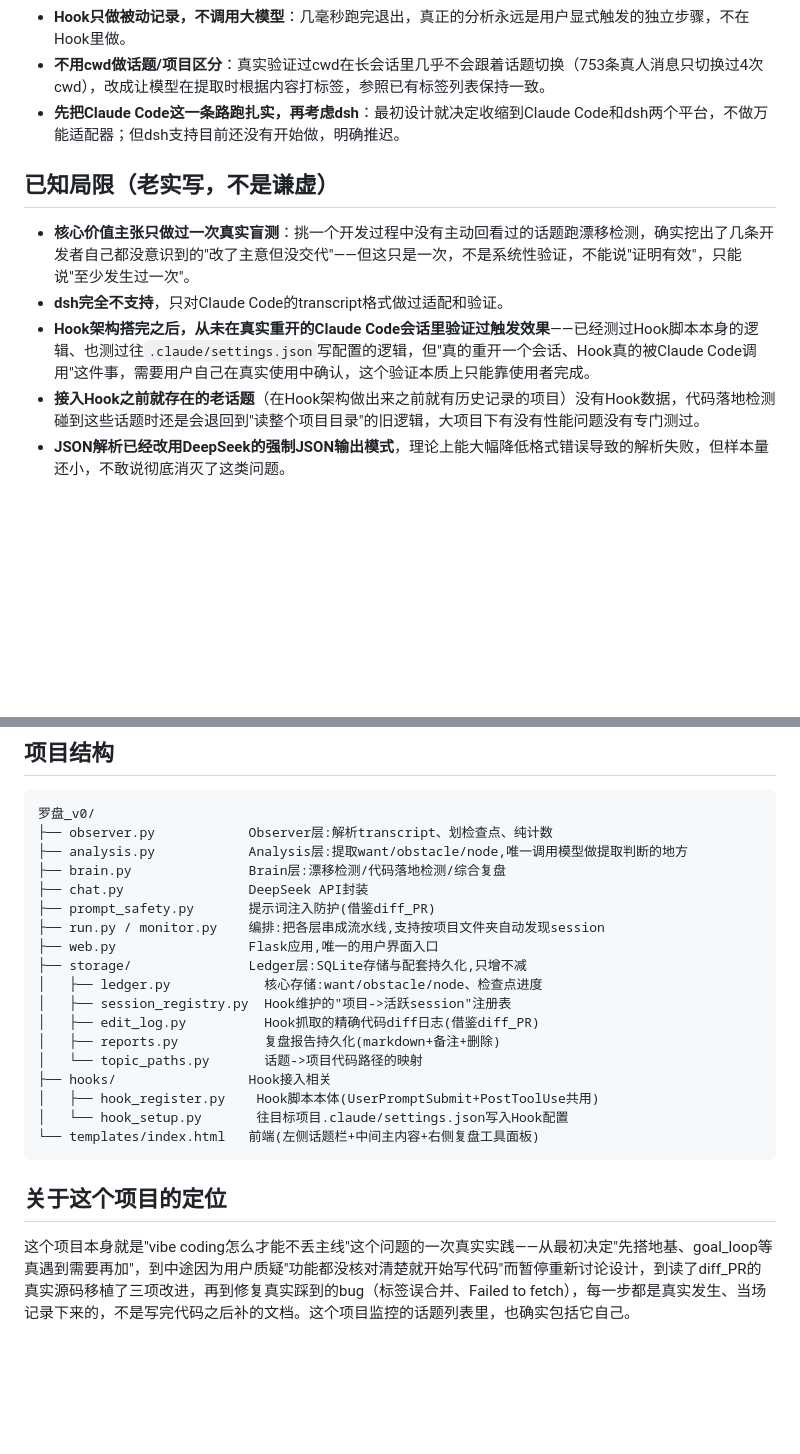
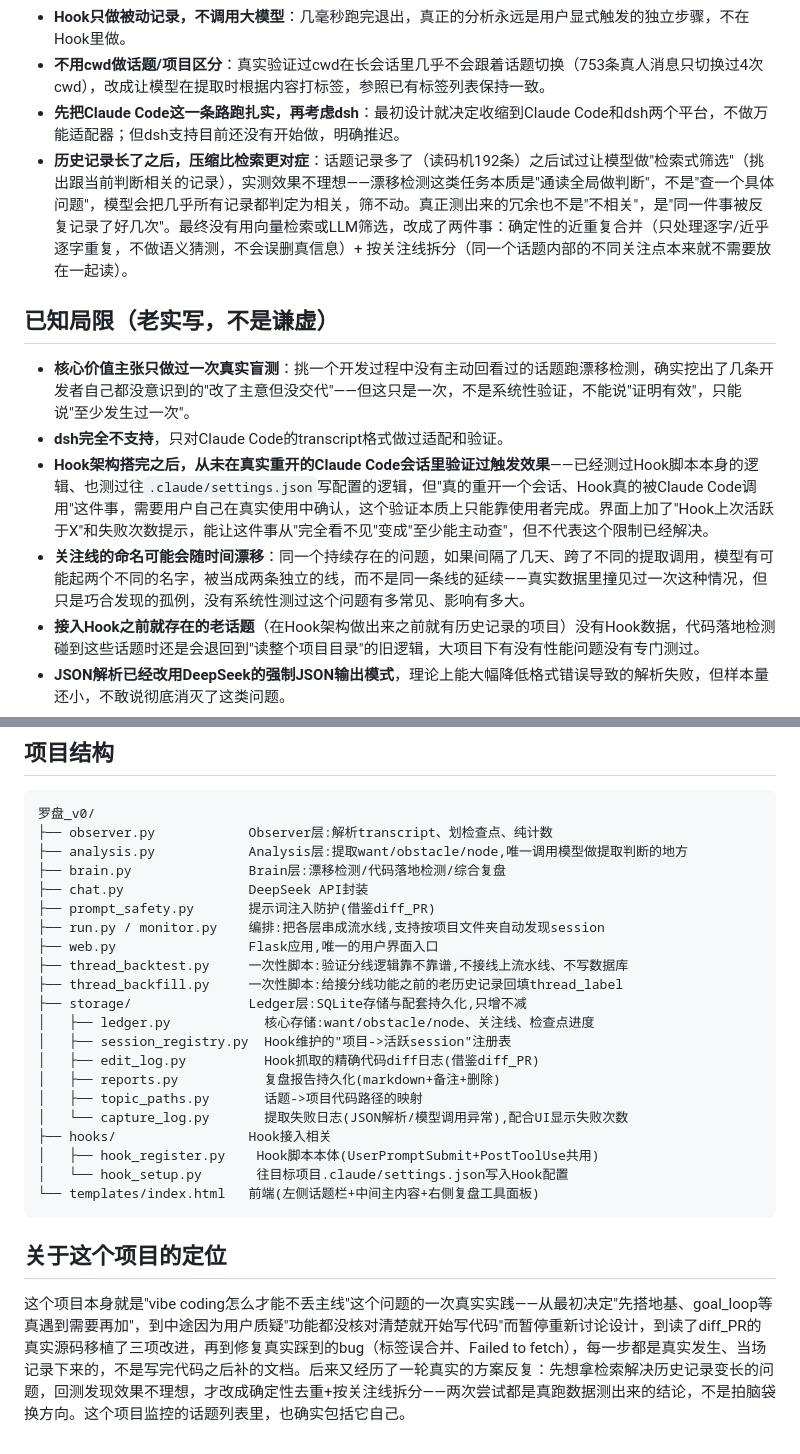
Before and after one commit to Pythondinner/vibcod-compass_v0.2, a Markdown page: README.md, 2 parts joined by grey strips. Rendered like a GitHub page; blank space fills up the shorter version.

```diff
--- a/README.md
+++ b/README.md
@@ -75,12 +82,14 @@ python web.py
 - **Hook只做被动记录，不调用大模型**：几毫秒跑完退出，真正的分析永远是用户显式触发的独立步骤，不在Hook里做。
 - **不用cwd做话题/项目区分**：真实验证过cwd在长会话里几乎不会跟着话题切换（753条真人消息只切换过4次cwd），改成让模型在提取时根据内容打标签，参照已有标签列表保持一致。
 - **先把Claude Code这一条路跑扎实，再考虑dsh**：最初设计就决定收缩到Claude Code和dsh两个平台，不做万能适配器；但dsh支持目前还没有开始做，明确推迟。
+- **历史记录长了之后，压缩比检索更对症**：话题记录多了（读码机192条）之后试过让模型做"检索式筛选"（挑出跟当前判断相关的记录），实测效果不理想——漂移检测这类任务本质是"通读全局做判断"，不是"查一个具体问题"，模型会把几乎所有记录都判定为相关，筛不动。真正测出来的冗余也不是"不相关"，是"同一件事被反复记录了好几次"。最终没有用向量检索或LLM筛选，改成了两件事：确定性的近重复合并（只处理逐字/近乎逐字重复，不做语义猜测，不会误删真信息）+ 按关注线拆分（同一个话题内部的不同关注点本来就不需要放在一起读）。
 
 ## 已知局限（老实写，不是谦虚）
 
 - **核心价值主张只做过一次真实盲测**：挑一个开发过程中没有主动回看过的话题跑漂移检测，确实挖出了几条开发者自己都没意识到的"改了主意但没交代"——但这只是一次，不是系统性验证，不能说"证明有效"，只能说"至少发生过一次"。
 - **dsh完全不支持**，只对Claude Code的transcript格式做过适配和验证。
-- **Hook架构搭完之后，从未在真实重开的Claude Code会话里验证过触发效果**——已经测过Hook脚本本身的逻辑、也测过往`.claude/settings.json`写配置的逻辑，但"真的重开一个会话、Hook真的被Claude Code调用"这件事，需要用户自己在真实使用中确认，这个验证本质上只能靠使用者完成。
+- **Hook架构搭完之后，从未在真实重开的Claude Code会话里验证过触发效果**——已经测过Hook脚本本身的逻辑、也测过往`.claude/settings.json`写配置的逻辑，但"真的重开一个会话、Hook真的被Claude Code调用"这件事，需要用户自己在真实使用中确认，这个验证本质上只能靠使用者完成。界面上加了"Hook上次活跃于X"和失败次数提示，能让这件事从"完全看不见"变成"至少能主动查"，但不代表这个限制已经解决。
+- **关注线的命名可能会随时间漂移**：同一个持续存在的问题，如果间隔了几天、跨了不同的提取调用，模型有可能起两个不同的名字，被当成两条独立的线，而不是同一条线的延续——真实数据里撞见过一次这种情况，但只是巧合发现的孤例，没有系统性测过这个问题有多常见、影响有多大。
 - **接入Hook之前就存在的老话题**（在Hook架构做出来之前就有历史记录的项目）没有Hook数据，代码落地检测碰到这些话题时还是会退回到"读整个项目目录"的旧逻辑，大项目下有没有性能问题没有专门测过。
 - **JSON解析已经改用DeepSeek的强制JSON输出模式**，理论上能大幅降低格式错误导致的解析失败，但样本量还小，不敢说彻底消灭了这类问题。
 - **前端自动刷新间隔（20秒）是拍脑袋定的初始值**，没有依据真实使用体验调过。
@@ -97,12 +106,15 @@ python web.py
 ├── prompt_safety.py       提示词注入防护(借鉴diff_PR)
 ├── run.py / monitor.py    编排:把各层串成流水线,支持按项目文件夹自动发现session
 ├── web.py                 Flask应用,唯一的用户界面入口
+├── thread_backtest.py     一次性脚本:验证分线逻辑靠不靠谱,不接线上流水线、不写数据库
+├── thread_backfill.py     一次性脚本:给接分线功能之前的老历史记录回填thread_label
 ├── storage/               Ledger层:SQLite存储与配套持久化,只增不减
-│   ├── ledger.py            核心存储:want/obstacle/node、检查点进度
+│   ├── ledger.py            核心存储:want/obstacle/node、关注线、检查点进度
 │   ├── session_registry.py  Hook维护的"项目->活跃session"注册表
 │   ├── edit_log.py          Hook抓取的精确代码diff日志(借鉴diff_PR)
 │   ├── reports.py           复盘报告持久化(markdown+备注+删除)
-│   └── topic_paths.py       话题->项目代码路径的映射
+│   ├── topic_paths.py       话题->项目代码路径的映射
+│   └── capture_log.py       提取失败日志(JSON解析/模型调用异常),配合UI显示失败次数
 ├── hooks/                 Hook接入相关
 │   ├── hook_register.py    Hook脚本本体(UserPromptSubmit+PostToolUse共用)
 │   └── hook_setup.py       往目标项目.claude/settings.json写入Hook配置
@@ -111,4 +123,4 @@ python web.py
 
 ## 关于这个项目的定位
 
-这个项目本身就是"vibe coding怎么才能不丢主线"这个问题的一次真实实践——从最初决定"先搭地基、goal_loop等真遇到需要再加"，到中途因为用户质疑"功能都没核对清楚就开始写代码"而暂停重新讨论设计，到读了diff_PR的真实源码移植了三项改进，再到修复真实踩到的bug（标签误合并、Failed to fetch），每一步都是真实发生、当场记录下来的，不是写完代码之后补的文档。这个项目监控的话题列表里，也确实包括它自己。
+这个项目本身就是"vibe coding怎么才能不丢主线"这个问题的一次真实实践——从最初决定"先搭地基、goal_loop等真遇到需要再加"，到中途因为用户质疑"功能都没核对清楚就开始写代码"而暂停重新讨论设计，到读了diff_PR的真实源码移植了三项改进，再到修复真实踩到的bug（标签误合并、Failed to fetch），每一步都是真实发生、当场记录下来的，不是写完代码之后补的文档。后来又经历了一轮真实的方案反复：先想拿检索解决历史记录变长的问题，回测发现效果不理想，才改成确定性去重+按关注线拆分——两次尝试都是真跑数据测出来的结论，不是拍脑袋换方向。这个项目监控的话题列表里，也确实包括它自己。
```
Also changed, not shown: other parts of README.md (+14 -7 lines).
